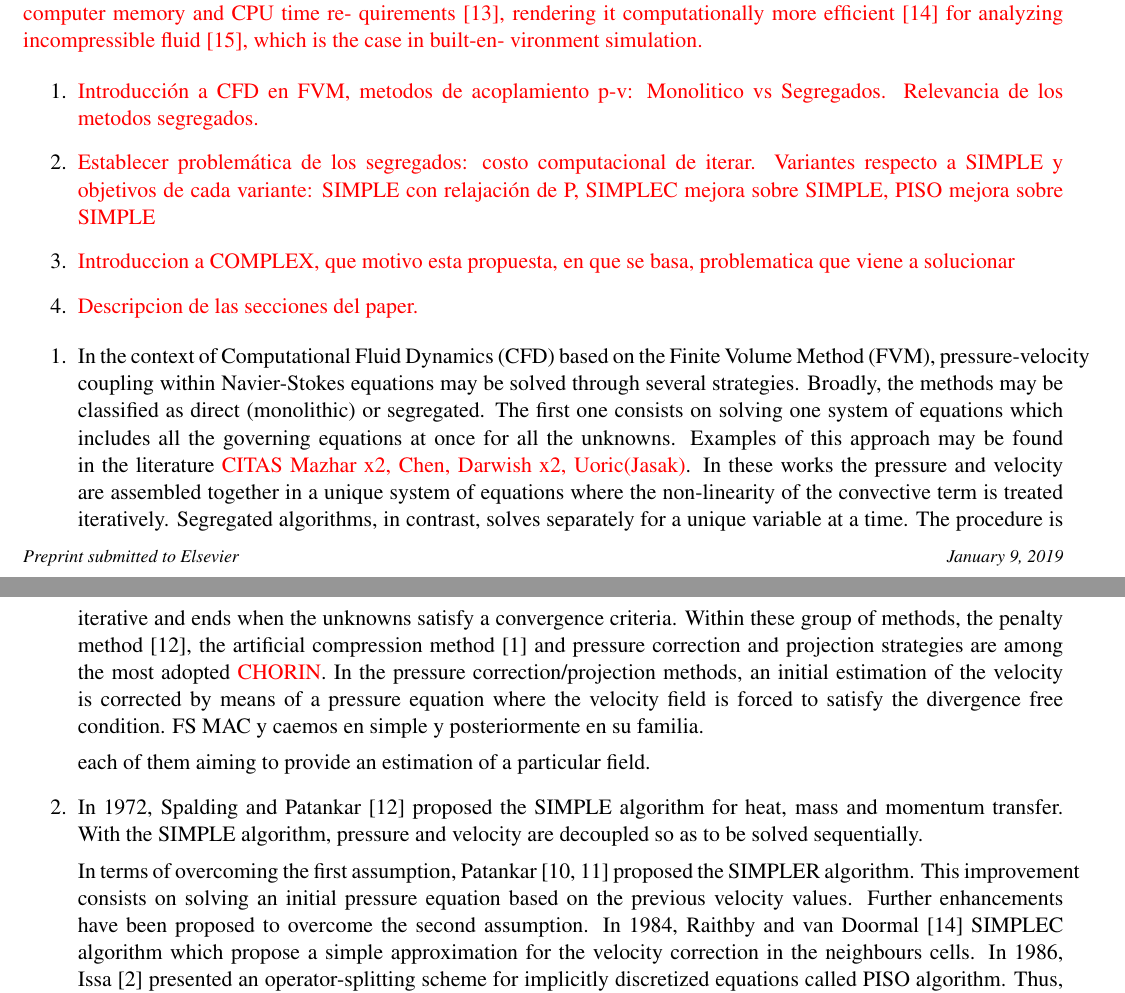
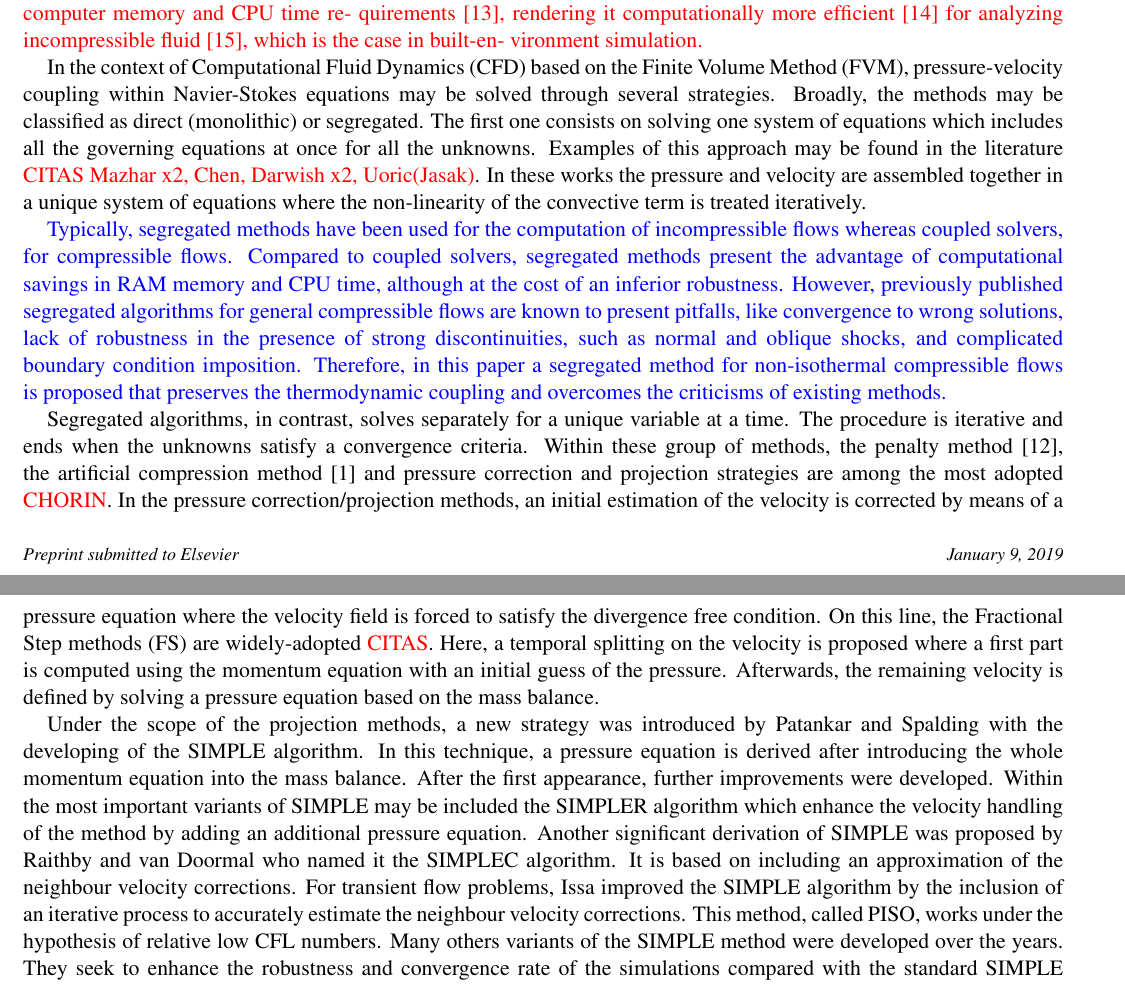
Before and after one commit to CesarVenier/Improved-SIMPLEC-with-a-second-order-aproximation-for-the-velocity-correction-of-the-neighbours, a LaTeX paper (main.tex): two parts of pages 1 and 2 of 23, joined at a grey line, cut so that both start at the same text. Compiled offline with pdfLaTeX.

Commit message:
Advances in the introduction

```diff
--- a/main.tex
+++ b/main.tex
@@ -79,43 +79,16 @@ quirements [13], rendering it computationally more efficient [14] for
 analyzing incompressible fluid [15], which is the case in built-en-
 vironment simulation.}
 
-\begin{enumerate}
-    \item {\color{red} Introducción a CFD en FVM, metodos de acoplamiento p-v: Monolitico vs Segregados. Relevancia de los metodos segregados.}
-    \item {\color{red} Establecer problemática de los segregados: costo computacional de iterar. Variantes respecto a SIMPLE y objetivos de cada variante: SIMPLE con relajación de P, SIMPLEC mejora sobre SIMPLE, PISO mejora sobre SIMPLE}
-    \item {\color{red} Introduccion a COMPLEX, que motivo esta propuesta, en que se basa, problematica que viene a solucionar}
-    \item {\color{red} Descripcion de las secciones del paper.}
-\end{enumerate}
-
-\begin{enumerate}
-\item In the context of Computational Fluid Dynamics (CFD) based on the Finite Volume Method (FVM), pressure-velocity coupling
+In the context of Computational Fluid Dynamics (CFD) based on the Finite Volume Method (FVM), pressure-velocity coupling
 within Navier-Stokes equations may be solved through several strategies. Broadly, the methods may be classified as direct (monolithic)
-or segregated. The first one consists on solving one system of equations which includes all the governing equations at once for all the unknowns. Examples of this approach may be found in the literature {\color{red} CITAS Mazhar x2, Chen, Darwish x2, Uoric(Jasak)}. In these works the pressure and velocity are assembled together in a unique system of equations where the non-linearity of the convective term is treated iteratively. Segregated algorithms, in contrast, solves separately for a unique variable at a time. The procedure is iterative and ends when the unknowns satisfy a convergence criteria. Within these group of methods, the penalty method \cite{temam1968methode}, the artificial compression method \cite{harten1977artificial} and pressure correction and projection strategies are among the most adopted {\color{red} CHORIN}.
-In the pressure correction/projection methods, an initial estimation of the velocity is corrected by means of a pressure equation where the velocity field is forced to satisfy the divergence free condition. FS MAC y caemos en simple y posteriormente en su familia.
-
-
-
-%split the full-coupled system in several sub-systems;
-each of them aiming to provide an estimation of a particular field.
-
-
-
-%In these methodologies, the variables of the problem can be stored in the same or different spatial locations, which gives place to grid arrangements known as collocated or staggered respectively. The staggered grids have the advantage of avoiding interpolations and thus prevents the appearance of spurious oscillations on the unknown fields. On the other hand, collocated grid arrangements re more suitable for unstructured meshes which are mandatory to address practical applications involving complex geometries.
-
-
-\item In 1972, Spalding and Patankar [12] proposed the SIMPLE algorithm for heat, mass and momentum transfer. With the SIMPLE
-algorithm, pressure and velocity are decoupled so as to be solved sequentially.
-
-%There are two main assumptions in SIMPLE algorithm:
-
-%\begin{itemize}
-%\item The initial pressure and velocity are given independently
-%\item The velocity corrections at the neighbours are negligible.
-%\end{itemize}
-
-%These two approximations slow down the convergence to a coupled system.
-In terms of overcoming the first assumption, Patankar [10, 11]
-proposed the SIMPLER algorithm. This improvement consists on solving an initial pressure equation based on the previous velocity
-values.
-Further enhancements have been proposed to overcome the second assumption. In 1984, Raithby and van Doormal [14]
-SIMPLEC algorithm which propose a simple approximation for the velocity correction in the neighbours cells. In 1986, Issa [2]
-presented an operator-splitting scheme for implicitly discretized equations called PISO algorithm. Thus, the neighbours’ contribution
+or segregated. The first one consists on solving one system of equations which includes all the governing equations at once for all the unknowns. Examples of this approach may be found in the literature {\color{red} CITAS Mazhar x2, Chen, Darwish x2, Uoric(Jasak)}. In these works the pressure and velocity are assembled together in a unique system of equations where the non-linearity of the convective term is treated iteratively.
+
+{\color{blue} Typically, segregated methods have been used for the computation of incompressible flows whereas coupled solvers, for compressible flows. Compared to coupled solvers, segregated methods present the advantage of computational savings in RAM memory and CPU time, although at the cost of an inferior robustness. However, previously published segregated algorithms for general compressible flows are known to present pitfalls, like convergence to wrong solutions, lack of robustness in the presence of strong discontinuities, such as normal and oblique shocks, and complicated boundary condition imposition. Therefore, in this paper a segregated method for non-isothermal compressible flows is proposed that preserves the thermodynamic coupling and overcomes the criticisms of existing methods.
+}
+
+ Segregated algorithms, in contrast, solves separately for a unique variable at a time. The procedure is iterative and ends when the unknowns satisfy a convergence criteria. Within these group of methods, the penalty method \cite{temam1968methode}, the artificial compression method \cite{harten1977artificial} and pressure correction and projection strategies are among the most adopted {\color{red} CHORIN}.
+In the pressure correction/projection methods, an initial estimation of the velocity is corrected by means of a pressure equation where the velocity field is forced to satisfy the divergence free condition. On this line, the Fractional Step methods (FS) are widely-adopted {\color{red} CITAS}. Here, a temporal splitting on the velocity is proposed where a first part is computed using the momentum equation with an initial guess of the pressure. Afterwards, the remaining velocity is defined by solving a pressure equation based on the mass balance.
+
+Under the scope of the projection methods, a new strategy was introduced by Patankar and Spalding with the developing of the SIMPLE algorithm. In this technique, a pressure equation is derived after introducing the whole momentum equation into the mass balance.
+After the first appearance, further improvements were developed. Within the most important variants of SIMPLE may be included the SIMPLER algorithm which enhance the velocity handling of the method by adding an additional pressure equation. Another significant derivation of SIMPLE was proposed by Raithby and van Doormal who named it the
+SIMPLEC algorithm. It is based on including an approximation of the neighbour velocity corrections. For transient flow problems, Issa improved the SIMPLE algorithm by the inclusion of an iterative process to accurately estimate the neighbour velocity corrections. This method, called PISO, works under the hypothesis of relative low CFL numbers. Many others variants of the SIMPLE method were developed over the years. They seek to enhance the robustness and convergence rate of the simulations compared with the standard SIMPLE formulation.
```
Also changed, not shown: main.tex (23 more changed lines).
